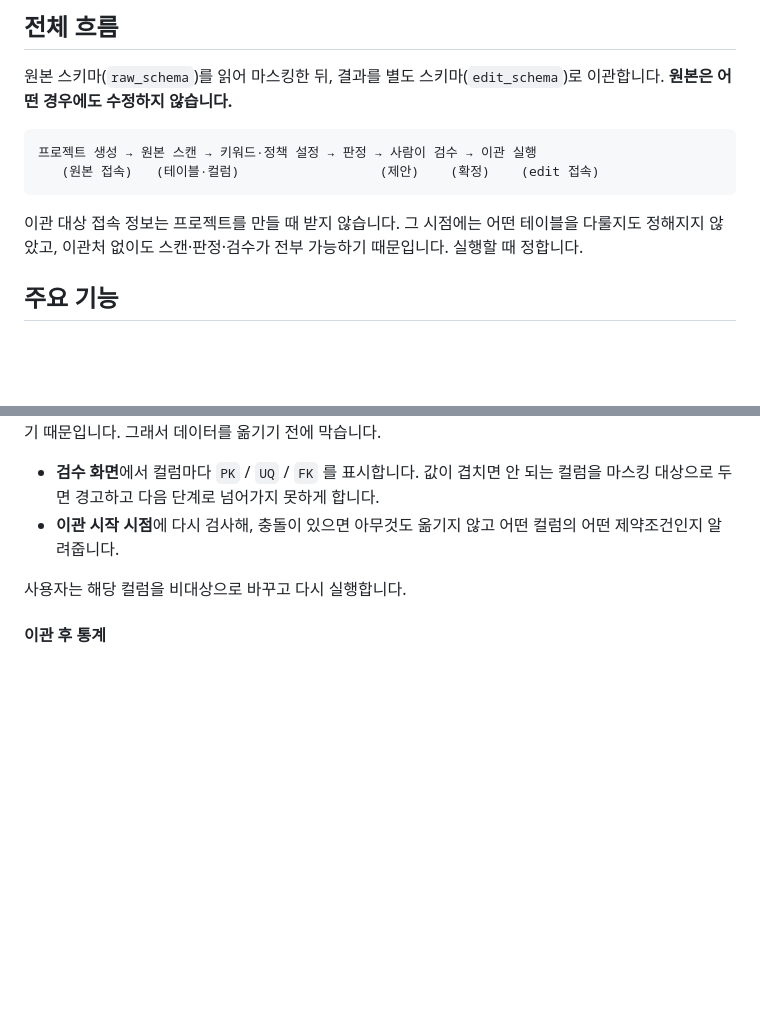
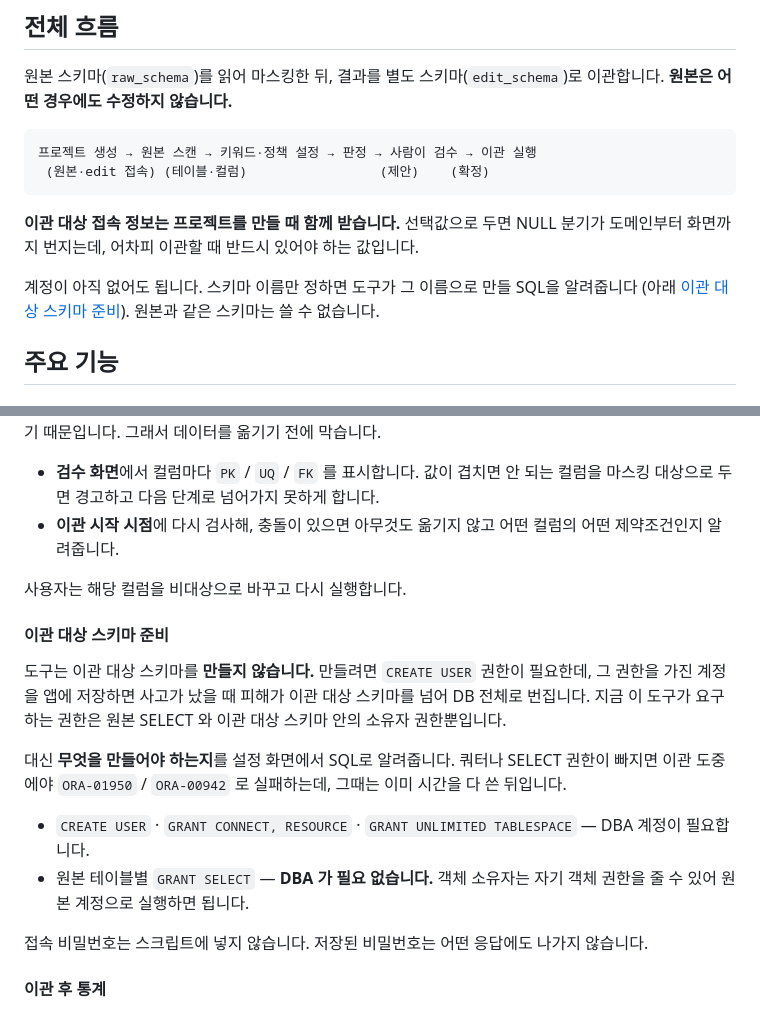
Before and after one commit to junbeom-cho/privacy-eraser, a Markdown page: docs/PRD.md, 2 parts joined by grey strips. Rendered like a GitHub page; blank space fills up the shorter version.

Commit message:
docs: PRD 수정

````diff
--- a/docs/PRD.md
+++ b/docs/PRD.md
@@ -10,11 +10,14 @@ DB에서 개인정보 또는 특정 컬럼을 비식별화(마스킹) 해야할
 
 ```
 프로젝트 생성 → 원본 스캔 → 키워드·정책 설정 → 판정 → 사람이 검수 → 이관 실행
-   (원본 접속)   (테이블·컬럼)                  (제안)    (확정)    (edit 접속)
+ (원본·edit 접속) (테이블·컬럼)                 (제안)    (확정)
 ```
 
-이관 대상 접속 정보는 프로젝트를 만들 때 받지 않습니다. 그 시점에는 어떤 테이블을 다룰지도
-정해지지 않았고, 이관처 없이도 스캔·판정·검수가 전부 가능하기 때문입니다. 실행할 때 정합니다.
+**이관 대상 접속 정보는 프로젝트를 만들 때 함께 받습니다.** 선택값으로 두면 NULL 분기가
+도메인부터 화면까지 번지는데, 어차피 이관할 때 반드시 있어야 하는 값입니다.
+
+계정이 아직 없어도 됩니다. 스키마 이름만 정하면 도구가 그 이름으로 만들 SQL을 알려줍니다
+(아래 [이관 대상 스키마 준비](#이관-대상-스키마-준비)). 원본과 같은 스키마는 쓸 수 없습니다.
 
 ## 주요 기능
 ### DB 접속 및 읽기
@@ -127,6 +130,20 @@ DB에서 개인정보 또는 특정 컬럼을 비식별화(마스킹) 해야할
 
 사용자는 해당 컬럼을 비대상으로 바꾸고 다시 실행합니다.
 
+#### 이관 대상 스키마 준비
+도구는 이관 대상 스키마를 **만들지 않습니다.** 만들려면 `CREATE USER` 권한이 필요한데,
+그 권한을 가진 계정을 앱에 저장하면 사고가 났을 때 피해가 이관 대상 스키마를 넘어 DB 전체로
+번집니다. 지금 이 도구가 요구하는 권한은 원본 SELECT 와 이관 대상 스키마 안의 소유자 권한뿐입니다.
+
+대신 **무엇을 만들어야 하는지**를 설정 화면에서 SQL로 알려줍니다. 쿼터나 SELECT 권한이 빠지면
+이관 도중에야 `ORA-01950` / `ORA-00942` 로 실패하는데, 그때는 이미 시간을 다 쓴 뒤입니다.
+
+- `CREATE USER` · `GRANT CONNECT, RESOURCE` · `GRANT UNLIMITED TABLESPACE` — DBA 계정이 필요합니다.
+- 원본 테이블별 `GRANT SELECT` — **DBA 가 필요 없습니다.** 객체 소유자는 자기 객체 권한을 줄 수 있어
+  원본 계정으로 실행하면 됩니다.
+
+접속 비밀번호는 스크립트에 넣지 않습니다. 저장된 비밀번호는 어떤 응답에도 나가지 않습니다.
+
 #### 이관 후 통계
 검수 화면의 경고는 **표본 1행** 기준입니다. 표본이 긴 값이면 경고가 뜨지 않고, 짧은 값이면
 과하게 걱정하게 됩니다. 실제로 몇 건이 통째로 가려졌는지는 전수를 세야 알 수 있습니다.
````
